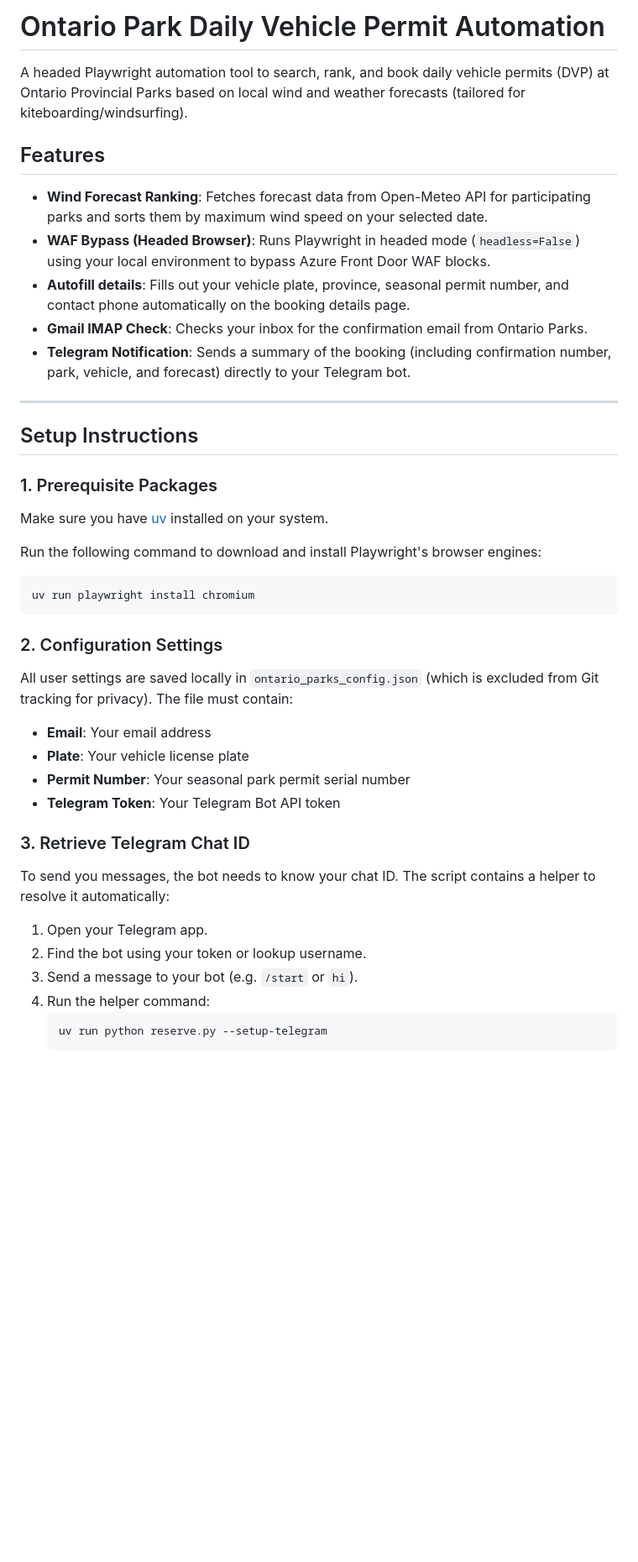
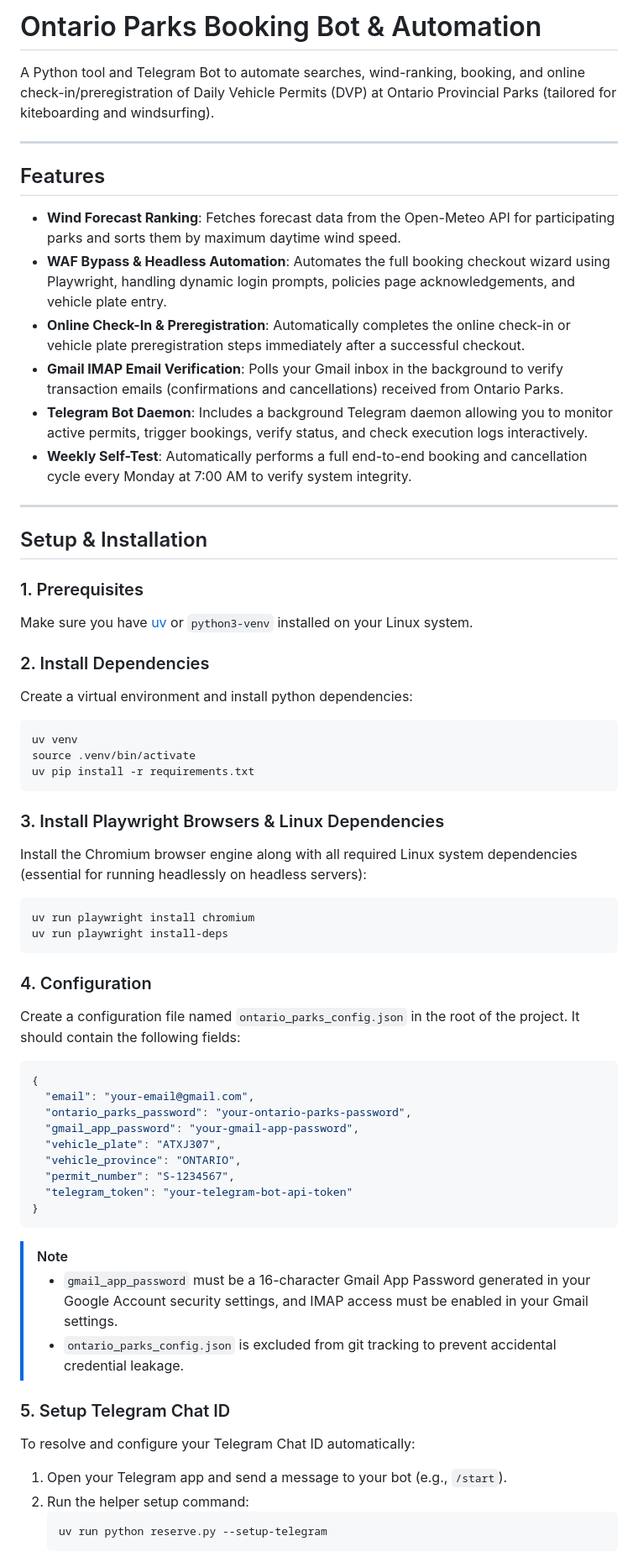
Before and after one commit to aniva/helpful-agents, a Markdown page: ontario-parks/README.md, the part around one of its changes. Shown at 84% size. GitHub-like rendering; blank space fills up the shorter version.

````diff
--- a/ontario-parks/README.md
+++ b/ontario-parks/README.md
@@ -1,40 +1,63 @@
-# Ontario Park Daily Vehicle Permit Automation
+# Ontario Parks Booking Bot & Automation
 
-A headed Playwright automation tool to search, rank, and book daily vehicle permits (DVP) at Ontario Provincial Parks based on local wind and weather forecasts (tailored for kiteboarding/windsurfing).
+A Python tool and Telegram Bot to automate searches, wind-ranking, booking, and online check-in/preregistration of Daily Vehicle Permits (DVP) at Ontario Provincial Parks (tailored for kiteboarding and windsurfing).
+
+---
 
 ## Features
 
-- **Wind Forecast Ranking**: Fetches forecast data from Open-Meteo API for participating parks and sorts them by maximum wind speed on your selected date.
-- **WAF Bypass (Headed Browser)**: Runs Playwright in headed mode (`headless=False`) using your local environment to bypass Azure Front Door WAF blocks.
-- **Autofill details**: Fills out your vehicle plate, province, seasonal permit number, and contact phone automatically on the booking details page.
-- **Gmail IMAP Check**: Checks your inbox for the confirmation email from Ontario Parks.
-- **Telegram Notification**: Sends a summary of the booking (including confirmation number, park, vehicle, and forecast) directly to your Telegram bot.
+- **Wind Forecast Ranking**: Fetches forecast data from the Open-Meteo API for participating parks and sorts them by maximum daytime wind speed.
+- **WAF Bypass & Headless Automation**: Automates the full booking checkout wizard using Playwright, handling dynamic login prompts, policies page acknowledgements, and vehicle plate entry.
+- **Online Check-In & Preregistration**: Automatically completes the online check-in or vehicle plate preregistration steps immediately after a successful checkout.
+- **Gmail IMAP Email Verification**: Polls your Gmail inbox in the background to verify transaction emails (confirmations and cancellations) received from Ontario Parks.
+- **Telegram Bot Daemon**: Includes a background Telegram daemon allowing you to monitor active permits, trigger bookings, verify status, and check execution logs interactively.
+- **Weekly Self-Test**: Automatically performs a full end-to-end booking and cancellation cycle every Monday at 7:00 AM to verify system integrity.
 
 ---
 
-## Setup Instructions
+## Setup & Installation
 
-### 1. Prerequisite Packages
-Make sure you have [uv](https://github.com/astral-sh/uv) installed on your system.
+### 1. Prerequisites
+Make sure you have [uv](https://github.com/astral-sh/uv) or `python3-venv` installed on your Linux system.
 
-Run the following command to download and install Playwright's browser engines:
+### 2. Install Dependencies
+Create a virtual environment and install python dependencies:
+```bash
+uv venv
+source .venv/bin/activate
+uv pip install -r requirements.txt
+```
+
+### 3. Install Playwright Browsers & Linux Dependencies
+Install the Chromium browser engine along with all required Linux system dependencies (essential for running headlessly on headless servers):
 ```bash
 uv run playwright install chromium
+uv run playwright install-deps
 ```
 
-### 2. Configuration Settings
-All user settings are saved locally in `ontario_parks_config.json` (which is excluded from Git tracking for privacy). The file must contain:
-- **Email**: Your email address
-- **Plate**: Your vehicle license plate
-- **Permit Number**: Your seasonal park permit serial number
-- **Telegram Token**: Your Telegram Bot API token
+### 4. Configuration
+Create a configuration file named `ontario_parks_config.json` in the root of the project. It should contain the following fields:
 
-### 3. Retrieve Telegram Chat ID
-To send you messages, the bot needs to know your chat ID. The script contains a helper to resolve it automatically:
-1. Open your Telegram app.
-2. Find the bot using your token or lookup username.
-3. Send a message to your bot (e.g. `/start` or `hi`).
-4. Run the helper command:
+```json
+{
+  "email": "your-email@gmail.com",
+  "ontario_parks_password": "your-ontario-parks-password",
+  "gmail_app_password": "your-gmail-app-password",
+  "vehicle_plate": "ATXJ307",
+  "vehicle_province": "ONTARIO",
+  "permit_number": "S-1234567",
+  "telegram_token": "your-telegram-bot-api-token"
+}
+```
+
+> [!NOTE]
+> * `gmail_app_password` must be a 16-character Gmail App Password generated in your Google Account security settings, and IMAP access must be enabled in your Gmail settings.
+> * `ontario_parks_config.json` is excluded from git tracking to prevent accidental credential leakage.
+
+### 5. Setup Telegram Chat ID
+To resolve and configure your Telegram Chat ID automatically:
+1. Open your Telegram app and send a message to your bot (e.g., `/start`).
+2. Run the helper setup command:
    ```bash
    uv run python reserve.py --setup-telegram
    ```
````
Also changed, not shown: other parts of ontario-parks/README.md (+38 -14 lines).
